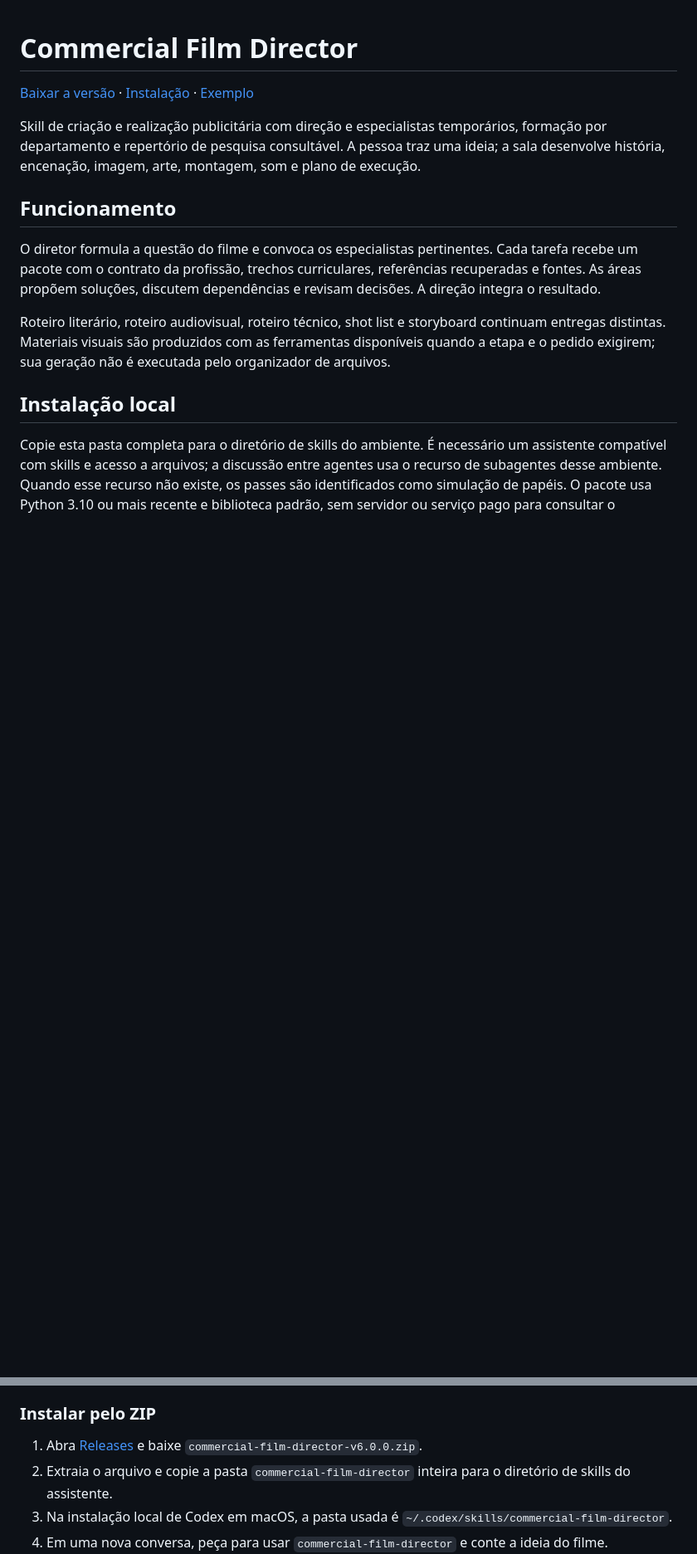
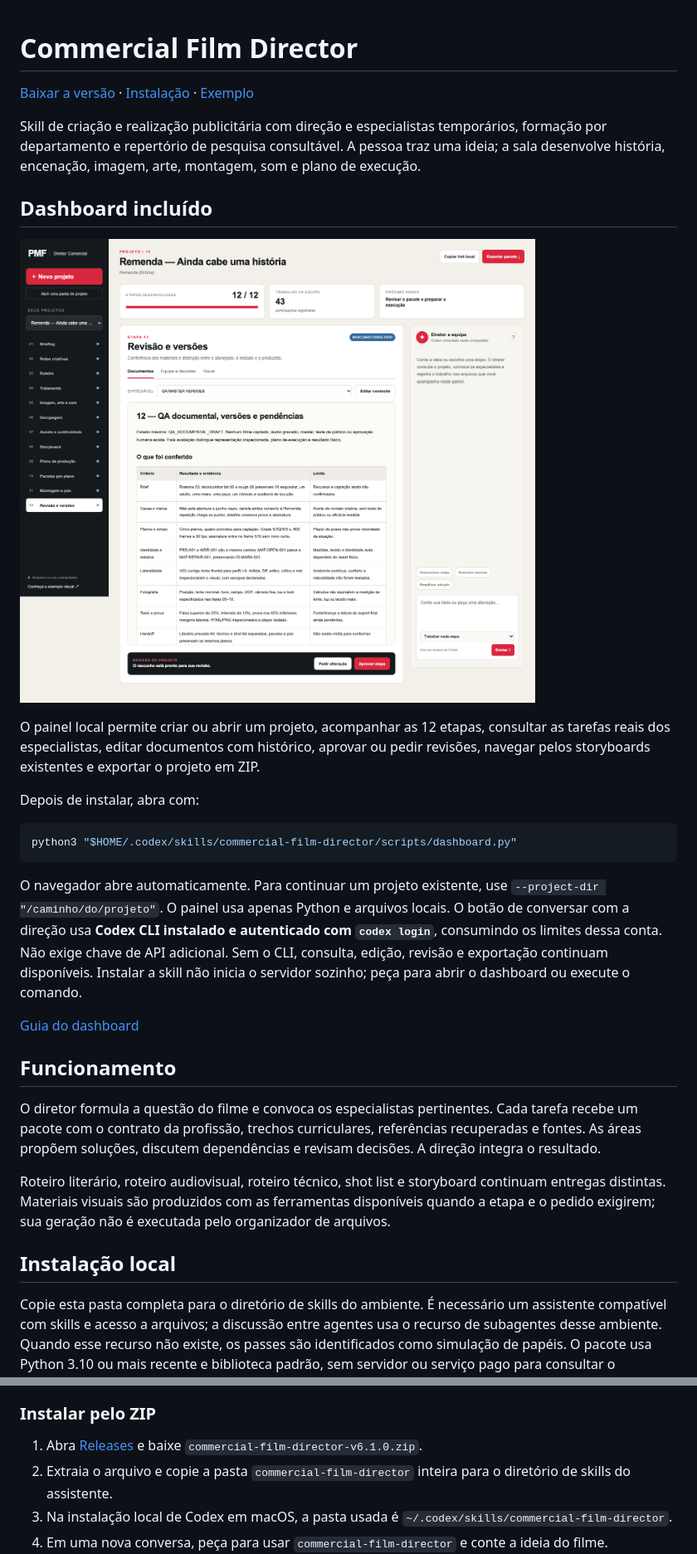
Before and after one commit to pmfproducer/commercial-film-director, a Markdown page: README.md, 2 parts joined by grey strips. Shown at 83% size. Rendered like a GitHub page; pictures changed too: assets/dashboard/preview.png (added); blank space fills up the shorter version.

Commit message:
Integrate local production dashboard with projects and Codex

````diff
--- a/README.md
+++ b/README.md
@@ -3,6 +3,29 @@
 [Baixar a versão](https://github.com/pmfproducer/commercial-film-director/releases/latest) · [Instalação](#instalação-local) · [Exemplo](#exemplo-visual)
 
 Skill de criação e realização publicitária com direção e especialistas temporários, formação por departamento e repertório de pesquisa consultável. A pessoa traz uma ideia; a sala desenvolve história, encenação, imagem, arte, montagem, som e plano de execução.
+
+## Dashboard incluído
+
+![Dashboard local com o projeto de exemplo Remenda](assets/dashboard/preview.png)
+
+O painel local permite criar ou abrir um projeto, acompanhar as 12 etapas, consultar
+as tarefas reais dos especialistas, editar documentos com histórico, aprovar ou pedir
+revisões, navegar pelos storyboards existentes e exportar o projeto em ZIP.
+
+Depois de instalar, abra com:
+
+```bash
+python3 "$HOME/.codex/skills/commercial-film-director/scripts/dashboard.py"
+```
+
+O navegador abre automaticamente. Para continuar um projeto existente, use
+`--project-dir "/caminho/do/projeto"`. O painel usa apenas Python e arquivos locais.
+O botão de conversar com a direção usa **Codex CLI instalado e autenticado com
+`codex login`**, consumindo os limites dessa conta. Não exige chave de API adicional.
+Sem o CLI, consulta, edição, revisão e exportação continuam disponíveis.
+Instalar a skill não inicia o servidor sozinho; peça para abrir o dashboard ou execute o comando.
+
+[Guia do dashboard](references/dashboard.md)
 
 ## Funcionamento
 
@@ -16,7 +39,7 @@ Copie esta pasta completa para o diretório de skills do ambiente. É necessári
 
 ### Instalar pelo ZIP
 
-1. Abra [Releases](https://github.com/pmfproducer/commercial-film-director/releases/latest) e baixe `commercial-film-director-v6.0.0.zip`.
+1. Abra [Releases](https://github.com/pmfproducer/commercial-film-director/releases/latest) e baixe `commercial-film-director-v6.1.0.zip`.
 2. Extraia o arquivo e copie a pasta `commercial-film-director` inteira para o diretório de skills do assistente.
 3. Na instalação local de Codex em macOS, a pasta usada é `~/.codex/skills/commercial-film-director`.
 4. Em uma nova conversa, peça para usar `commercial-film-director` e conte a ideia do filme.
````
Also changed, not shown: CHANGELOG.md (+8 -0 lines), SKILL.md (+11 -0 lines), references/dashboard.md (added, +59 -0 lines), 11 other files.
